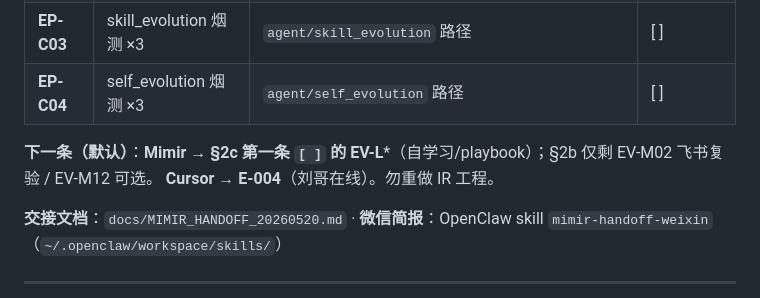
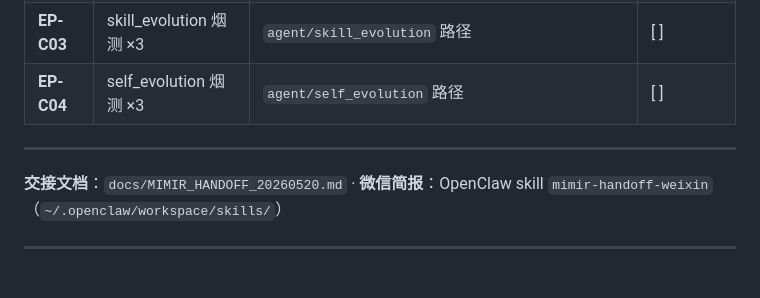
Before and after one commit to Wanxian-Liu/Mimir-Aether, a Markdown page: docs/MIMIR_EXEC_BACKLOG.md, the part around the change. GitHub-like rendering.

Commit message:
docs(backlog): remove stale next-item line under §2j-2
Co-authored-by: Cursor <cursoragent@cursor.com>

```diff
--- a/docs/MIMIR_EXEC_BACKLOG.md
+++ b/docs/MIMIR_EXEC_BACKLOG.md
@@ -70,7 +70,7 @@
 | **EP-C03** | skill_evolution 烟测 ×3 | `agent/skill_evolution` 路径 | [ ] |
 | **EP-C04** | self_evolution 烟测 ×3 | `agent/self_evolution` 路径 | [ ] |
 
-**下一条（默认）**：**Mimir → §2c 第一条 `[ ]` 的 EV-L***（自学习/playbook）；§2b 仅剩 EV-M02 飞书复验 / EV-M12 可选。 **Cursor → E-004**（刘哥在线）。勿重做 IR 工程。
+---
 
 **交接文档**：`docs/MIMIR_HANDOFF_20260520.md` · **微信简报**：OpenClaw skill `mimir-handoff-weixin`（`~/.openclaw/workspace/skills/`）
 
```
